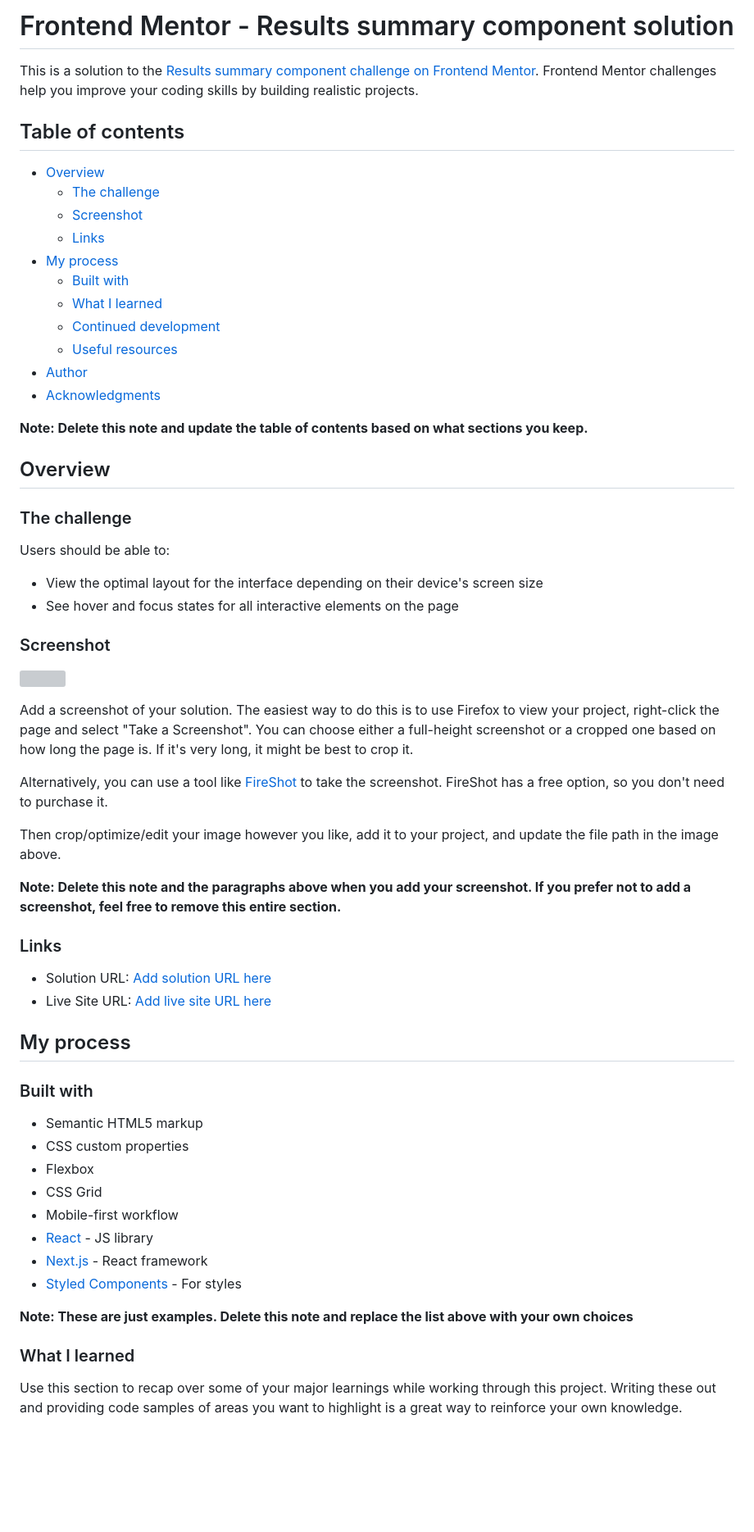
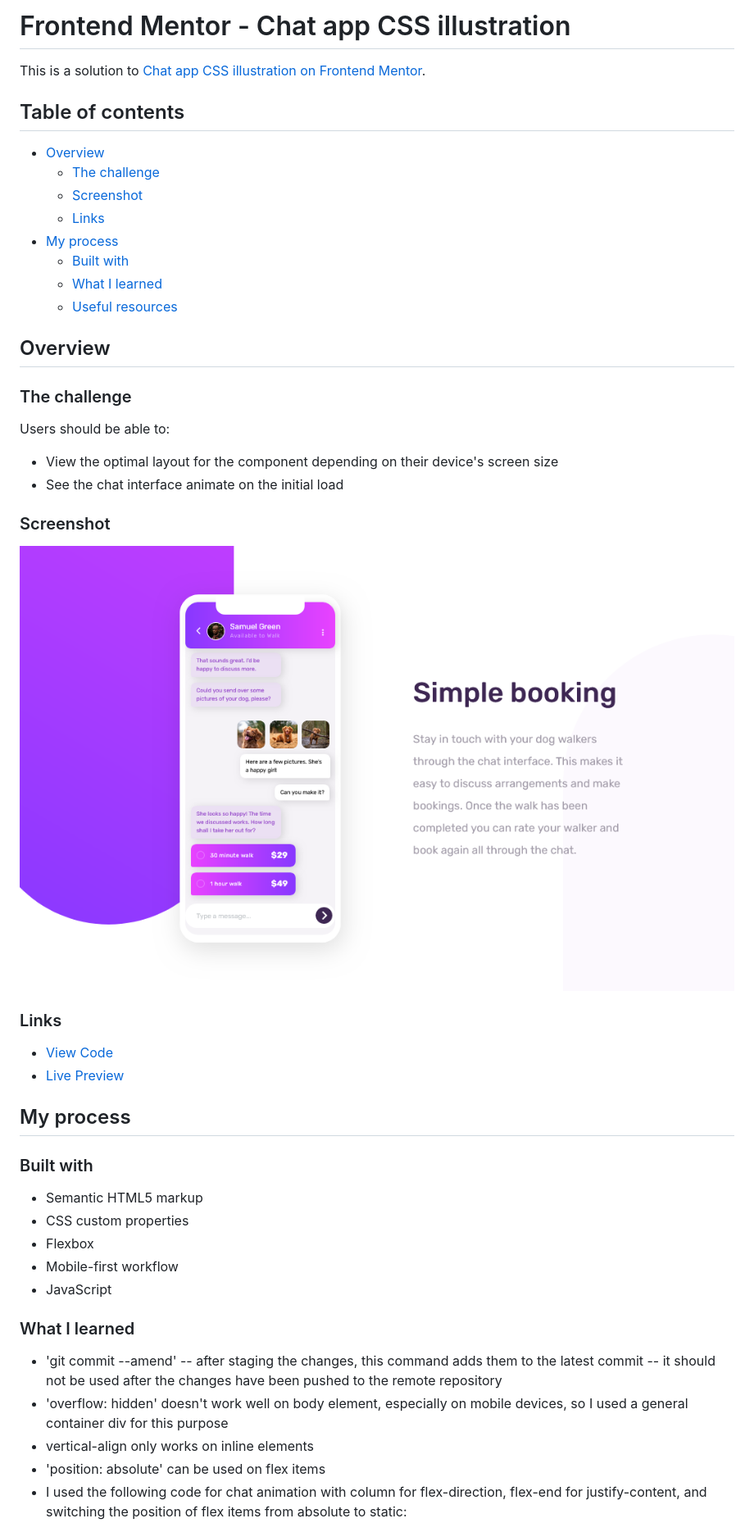
Before and after one commit to elizerdim/chat-app-css-illustration, a Markdown page: README.md, the part around the change printed below. Shown: that part at 82% size. Rendered like a GitHub page; pictures changed too: screenshot.png (added); blank space fills up the shorter version; grey boxes are pictures that could not be loaded.

```diff
--- a/README.md
+++ b/README.md
@@ -1,6 +1,6 @@
-# Frontend Mentor - Results summary component solution
+# Frontend Mentor - Chat app CSS illustration
 
-This is a solution to the [Results summary component challenge on Frontend Mentor](https://www.frontendmentor.io/challenges/results-summary-component-CE_K6s0maV). Frontend Mentor challenges help you improve your coding skills by building realistic projects.
+This is a solution to [Chat app CSS illustration on Frontend Mentor](https://www.frontendmentor.io/challenges/chat-app-css-illustration-O5auMkFqY).
 
 ## Table of contents
 
@@ -11,12 +11,7 @@ This is a solution to the [Results summary component challenge on Frontend Mento
 - [My process](#my-process)
   - [Built with](#built-with)
   - [What I learned](#what-i-learned)
-  - [Continued development](#continued-development)
   - [Useful resources](#useful-resources)
-- [Author](#author)
-- [Acknowledgments](#acknowledgments)
-
-**Note: Delete this note and update the table of contents based on what sections you keep.**
 
 ## Overview
 
@@ -24,25 +19,17 @@ This is a solution to the [Results summary component challenge on Frontend Mento
 
 Users should be able to:
 
-- View the optimal layout for the interface depending on their device's screen size
-- See hover and focus states for all interactive elements on the page
+- View the optimal layout for the component depending on their device's screen size
+- See the chat interface animate on the initial load
 
 ### Screenshot
 
-![](./screenshot.jpg)
-
-Add a screenshot of your solution. The easiest way to do this is to use Firefox to view your project, right-click the page and select "Take a Screenshot". You can choose either a full-height screenshot or a cropped one based on how long the page is. If it's very long, it might be best to crop it.
-
-Alternatively, you can use a tool like [FireShot](https://getfireshot.com/) to take the screenshot. FireShot has a free option, so you don't need to purchase it.
-
-Then crop/optimize/edit your image however you like, add it to your project, and update the file path in the image above.
-
-**Note: Delete this note and the paragraphs above when you add your screenshot. If you prefer not to add a screenshot, feel free to remove this entire section.**
+![](./screenshot.png)
 
 ### Links
 
-- Solution URL: [Add solution URL here](https://your-solution-url.com)
-- Live Site URL: [Add live site URL here](https://your-live-site-url.com)
+- [View Code](https://github.com/elizerdim/chat-app-css-illustration)
+- [Live Preview](https://elizerdim.github.io/chat-app-css-illustration/)
 
 ## My process
 
@@ -51,15 +38,14 @@ Then crop/optimize/edit your image however you like, add it to your project, and
 - Semantic HTML5 markup
 - CSS custom properties
 - Flexbox
-- CSS Grid
 - Mobile-first workflow
-- [React](https://reactjs.org/) - JS library
-- [Next.js](https://nextjs.org/) - React framework
-- [Styled Components](https://styled-components.com/) - For styles
-
-**Note: These are just examples. Delete this note and replace the list above with your own choices**
+- JavaScript
 
 ### What I learned
 
-Use this section to recap over some of your major learnings while working through this project. Writing these out and providing code samples of areas you want to highlight is a great way to reinforce your own knowledge.
+- 'git commit --amend' -- after staging the changes, this command adds them to the latest commit -- it should not be used after the changes have been pushed to the remote repository
+- 'overflow: hidden' doesn't work well on body element, especially on mobile devices, so I used a general container div for this purpose
+- vertical-align only works on inline elements
+- 'position: absolute' can be used on flex items
+- I used the following code for chat animation with column for flex-direction, flex-end for justify-content, and switching the position of flex items from absolute to static:
 
```
Also changed, not shown: other parts of README.md (+26 -37 lines).
